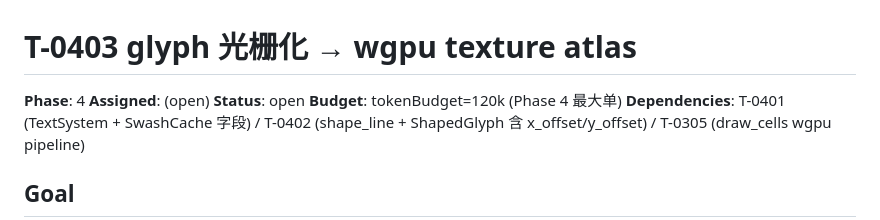
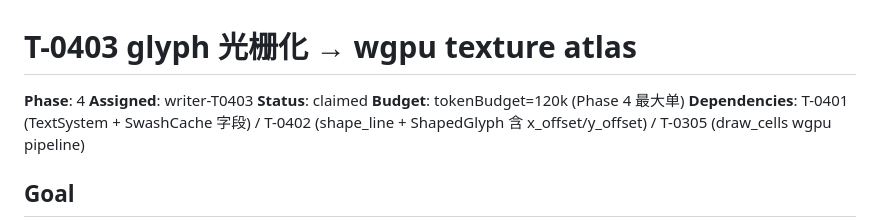
Before and after one commit to Loong0x00/quill, a Markdown page: tasks/T-0403-glyph-rasterization-atlas.md, the part around the change. Drawn GitHub-style.

Commit message:
T-0403: claim by writer-T0403

```diff
--- a/tasks/T-0403-glyph-rasterization-atlas.md
+++ b/tasks/T-0403-glyph-rasterization-atlas.md
@@ -1,8 +1,8 @@
 # T-0403 glyph 光栅化 → wgpu texture atlas
 
 **Phase**: 4
-**Assigned**: (open)
-**Status**: open
+**Assigned**: writer-T0403
+**Status**: claimed
 **Budget**: tokenBudget=120k (Phase 4 最大单)
 **Dependencies**: T-0401 (TextSystem + SwashCache 字段) / T-0402 (shape_line + ShapedGlyph 含 x_offset/y_offset) / T-0305 (draw_cells wgpu pipeline)
 
```
